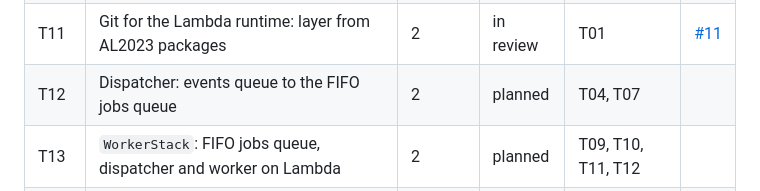
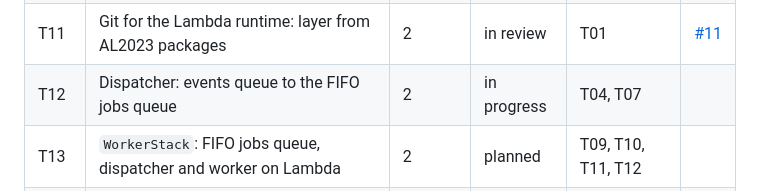
Before and after one commit to wahidbabar/code-trust, a Markdown page: docs/STATUS.md, the part around the change. GitHub-like rendering.

```diff
--- a/docs/STATUS.md
+++ b/docs/STATUS.md
@@ -13,7 +13,7 @@
 | T09 | Worker job runner: clone, analyze, write; delete | 2 | in review | T07, T08 | [#12](https://github.com/wahidbabar/code-trust/pull/12) |
 | T10 | API on Lambda: handler, Neon, `ApiStack`, CORS | 2 | planned | T06, T08 | |
 | T11 | Git for the Lambda runtime: layer from AL2023 packages | 2 | in review | T01 | [#11](https://github.com/wahidbabar/code-trust/pull/11) |
-| T12 | Dispatcher: events queue to the FIFO jobs queue | 2 | planned | T04, T07 | |
+| T12 | Dispatcher: events queue to the FIFO jobs queue | 2 | in progress | T04, T07 | |
 | T13 | `WorkerStack`: FIFO jobs queue, dispatcher and worker on Lambda | 2 | planned | T09, T10, T11, T12 | |
 | T14 | Repo removal events: private, deleted, uninstalled | 2 | planned | T04, T07 | |
 | T15 | Dashboard on GitHub Pages | 2 | planned | T06 | |
```
Also changed, not shown: docs/tasks/T12-dispatcher.md (+2 -1 lines).
